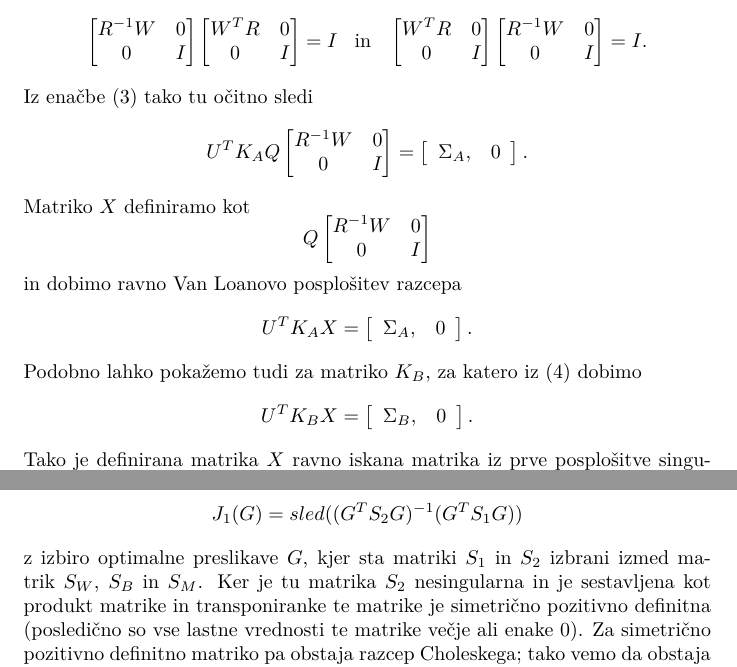
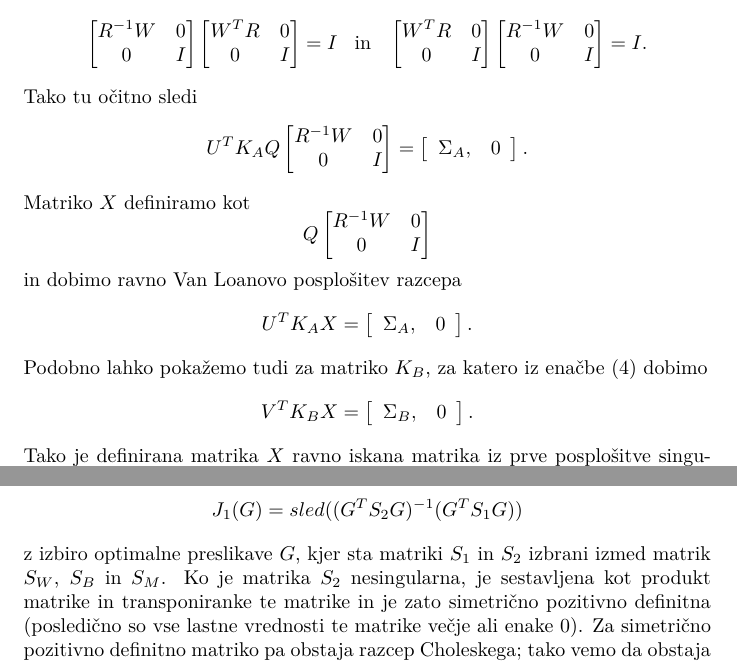
Before and after one commit to jernejbanevec/Diplomsko-delo, a LaTeX thesis (diploma/diploma.tex): two parts of pages 11 and 12 of 14, joined at a grey line, cut so that both start at the same text. Compiled offline with pdfLaTeX.

Commit message:
Popravki.

```diff
--- a/diploma/diploma.tex
+++ b/diploma/diploma.tex
@@ -774,7 +774,7 @@ R^{-1} W & 0 \\
 0 & I
 \end{bmatrix}
 = I \text{.}$$
-Iz enačbe \textit{\eqref{eq:3}} tako tu očitno sledi
+Tako tu očitno sledi
 $$ U^T K_A Q
 \begin{bmatrix}
 R^{-1} W & 0 \\
@@ -792,8 +792,8 @@ R^{-1} W & 0 \\
 $$ in dobimo ravno Van Loanovo posplošitev razcepa
 $$ U^T K_A X = \left[\begin{array}{cc} \Sigma_A, & 0 \end{array}\right] \text{.}
 $$
-Podobno lahko pokažemo tudi za matriko $K_B$, za katero iz \textit{\eqref{eq4}} dobimo
-$$ U^T K_B X = \left[\begin{array}{cc} \Sigma_B, & 0 \end{array}\right] \text{.}
+Podobno lahko pokažemo tudi za matriko $K_B$, za katero iz enačbe \textit{\eqref{eq4}} dobimo
+$$ V^T K_B X = \left[\begin{array}{cc} \Sigma_B, & 0 \end{array}\right] \text{.}
 $$
 Tako je definirana matrika $X$ ravno iskana matrika iz prve posplošitve singularnega razcepa in matriki $\left[\begin{array}{cc} \Sigma_A, & 0 \end{array}\right]$ in $\left[\begin{array}{cc} \Sigma_B, & 0 \end{array}\right]$ ravno iskani diagonalni matriki.
 
@@ -823,7 +823,7 @@ V tem odstavku prikažemo uporabo posplošenega singularnega razcepa v namen raz
 \subsection{Optimizacija optimizacijskega kriterija $J_1 = sled(S_2^{-1} S_1)$ za nesingularno matriko $S_2$}
 Tu izhajamo iz optimizacije optimizacijskega kriterija
 $$J_1(G) = sled((G^T S_2 G)^{-1} (G^T S_1 G))$$
-z izbiro optimalne preslikave $G$, kjer sta matriki $S_1$ in $S_2$ izbrani izmed matrik $S_W$, $S_B$ in $S_M$. Ker je tu matrika $S_2$ nesingularna in je sestavljena kot produkt matrike in transponiranke te matrike je simetrično pozitivno definitna (posledično so vse lastne vrednosti te matrike večje ali enake 0). Za simetrično pozitivno definitno matriko pa obstaja razcep Choleskega; tako vemo da obstaja spodnjetrikotna matrika $V$ s pozitivnimi elementi na diagonali, da velja:
+z izbiro optimalne preslikave $G$, kjer sta matriki $S_1$ in $S_2$ izbrani izmed matrik $S_W$, $S_B$ in $S_M$. Ko je matrika $S_2$ nesingularna, je sestavljena kot produkt matrike in transponiranke te matrike in je zato simetrično pozitivno definitna (posledično so vse lastne vrednosti te matrike večje ali enake 0). Za simetrično pozitivno definitno matriko pa obstaja razcep Choleskega; tako vemo da obstaja spodnjetrikotna matrika $V$ s pozitivnimi elementi na diagonali, da velja:
 $$ S_2 = V V^T \text{.}
 $$
 
```
Also changed, not shown: diploma/diploma.pdf, diploma/diploma.tex (6 more changed lines), 2 other files.
